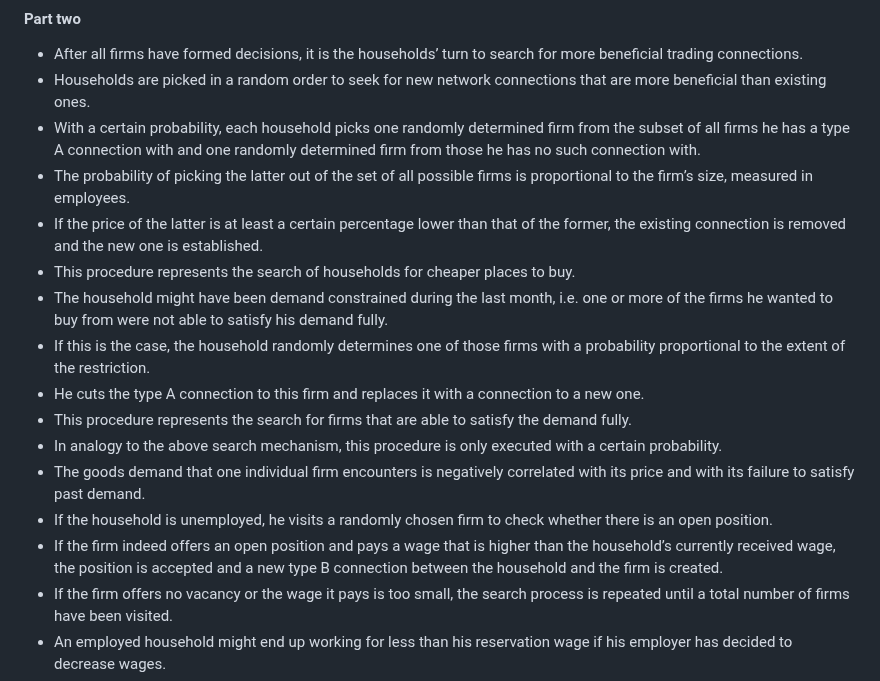
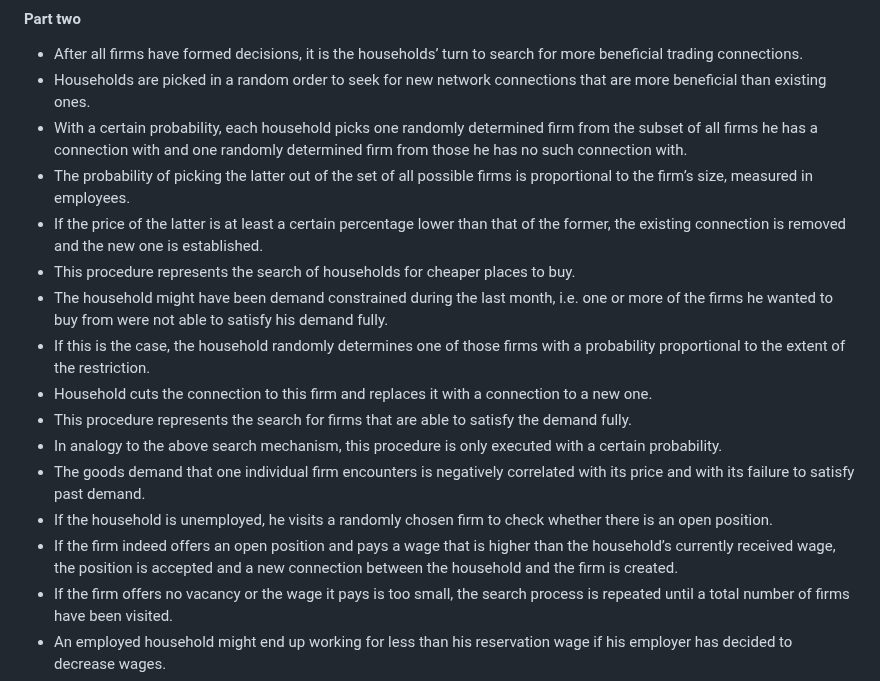
Before and after one commit to mahdikohan/complexityEconomics, a Markdown page: agent based macroeconomics/readme.md, the part around the change. GitHub-like rendering.

```diff
--- a/agent based macroeconomics/readme.md
+++ b/agent based macroeconomics/readme.md
@@ -54,18 +54,18 @@ $$
 #### Part two
 - After all firms have formed decisions, it is the households’ turn to search for more beneficial trading connections.
 - Households are picked in a random order to seek for new network connections that are more beneficial than existing ones.
-- With a certain probability, each household picks one randomly determined firm from the subset of all firms he has a type A connection with and one randomly determined firm from those he has no such connection with.
+- With a certain probability, each household picks one randomly determined firm from the subset of all firms he has a connection with and one randomly determined firm from those he has no such connection with.
 - The probability of picking the latter out of the set of all possible firms is proportional to the firm’s size, measured in employees.
 - If the price of the latter is at least a certain percentage lower than that of the former, the existing connection is removed and the new one is established.
 - This procedure represents the search of households for cheaper places to buy.
 - The household might have been demand constrained during the last month, i.e. one or more of the firms he wanted to buy from were not able to satisfy his demand fully.
 - If this is the case, the household randomly determines one of those firms with a probability proportional to the extent of the restriction.
-- He cuts the type A connection to this firm and replaces it with a connection to a new one.
+- Household cuts the connection to this firm and replaces it with a connection to a new one.
 - This procedure represents the search for firms that are able to satisfy the demand fully.
 - In analogy to the above search mechanism, this procedure is only executed with a certain probability.
 - The goods demand that one individual firm encounters is negatively correlated with its price and with its failure to satisfy past demand.
 - If the household is unemployed, he visits a randomly chosen firm to check whether there is an open position.
-- If the firm indeed offers an open position and pays a wage that is higher than the household’s currently received wage, the position is accepted and a new type B connection between the household and the firm is created.
+- If the firm indeed offers an open position and pays a wage that is higher than the household’s currently received wage, the position is accepted and a new connection between the household and the firm is created.
 - If the firm offers no vacancy or the wage it pays is too small, the search process is repeated until a total number of firms have been visited.
 - An employed household might end up working for less than his reservation wage if his employer has decided to decrease wages.
 - In such a case, households do not quit immediately but instead intensify their search effort for another job that satisfies certain conditions.
```
